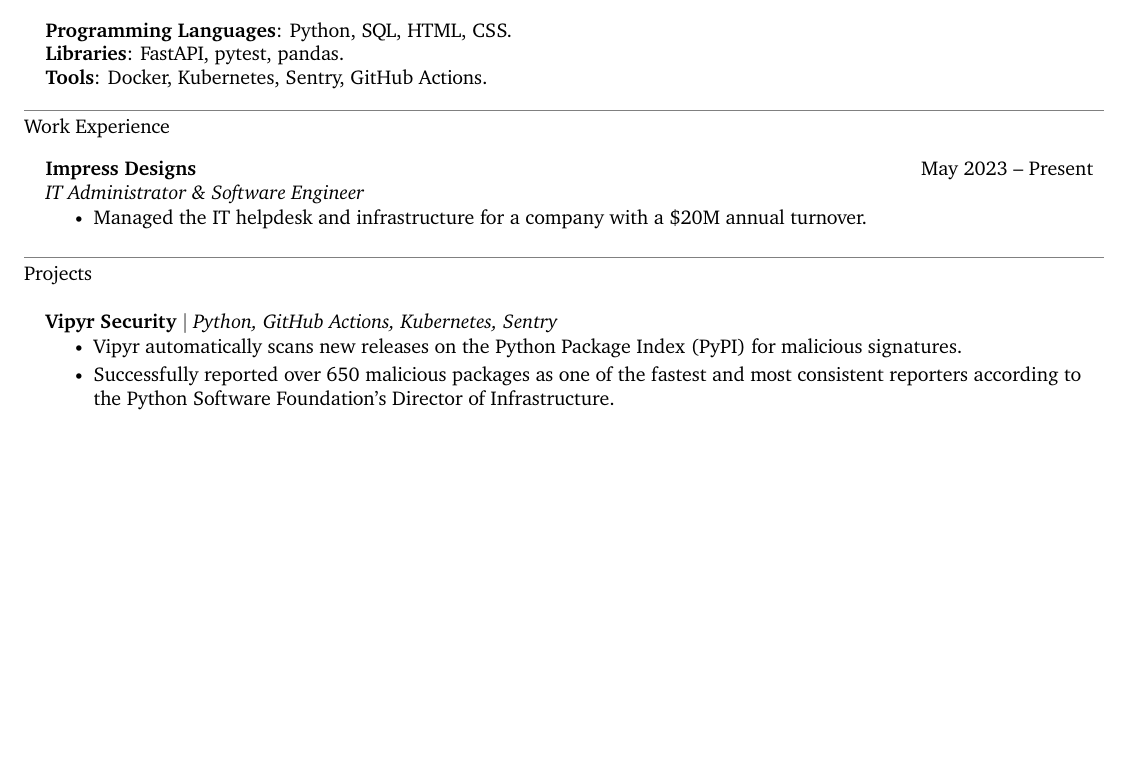
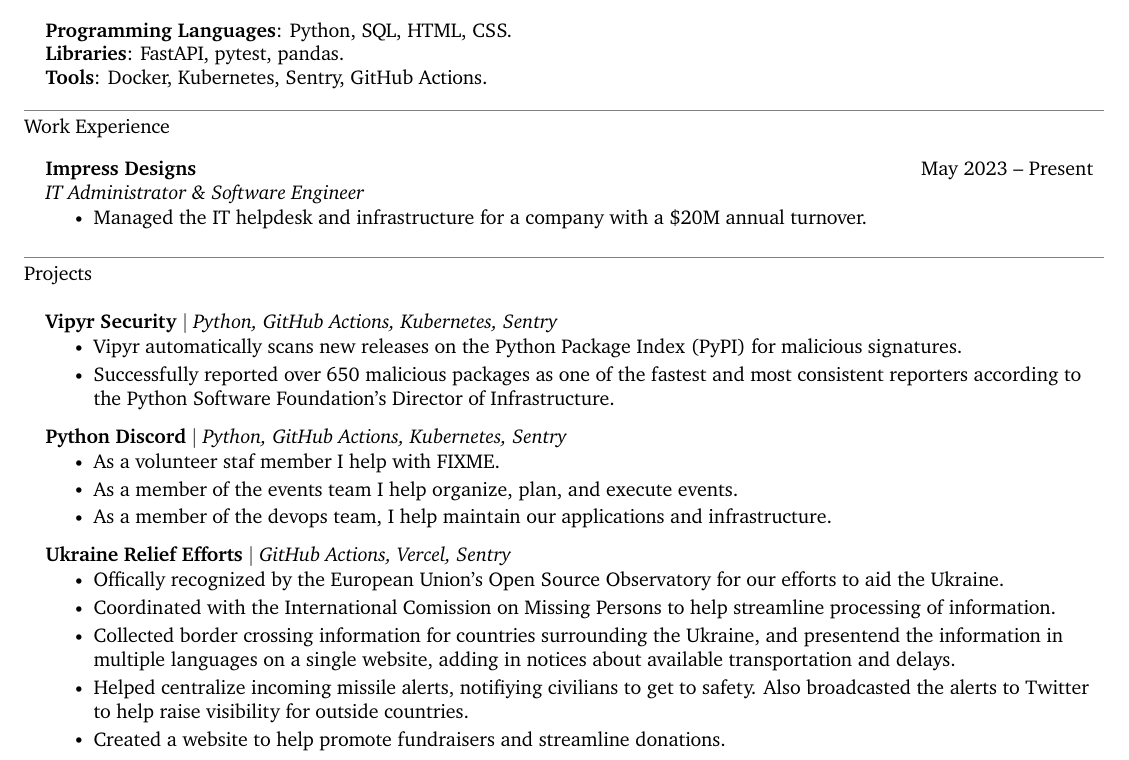
Before and after one commit to shenanigansd/resume, a LaTeX CV (src/Resume-BradleyReynolds.tex): part of the page, cut so that both start at the same text, the shorter picture padded with empty space. Compiled offline with XeLaTeX.

Commit message:
Add Python Discord and Ukraine Relief Efforts

```diff
--- a/src/Resume-BradleyReynolds.tex
+++ b/src/Resume-BradleyReynolds.tex
@@ -229,4 +229,27 @@
             % Get availability measurements
         \resumeItemListEnd
     \resumeSubheadingListEnd
+    \resumeSubheadingListStart
+        \resumeProjectHeading{\textbf{Python Discord} $|$ \emph{Python, GitHub Actions, Kubernetes, Sentry}}{}
+        \resumeItemListStart
+            \resumeItem{As a volunteer staf member I help with FIXME.}
+            \resumeItem{As a member of the events team I help organize, plan, and execute events.}
+            \resumeItem{As a member of the devops team, I help maintain our applications and infrastructure.}
+        \resumeItemListEnd
+    \resumeSubheadingListEnd
+    \resumeSubheadingListStart
+        \resumeProjectHeading{\textbf{Ukraine Relief Efforts} $|$ \emph{GitHub Actions, Vercel, Sentry}}{}
+        \resumeItemListStart
+            \resumeItem{Offically recognized by the European Union's Open Source Observatory for
+              our efforts to aid the Ukraine.}
+            \resumeItem{Coordinated with the International Comission on Missing Persons to help
+              streamline processing of information.}
+            \resumeItem{Collected border crossing information for countries surrounding the Ukraine,
+              and presentend the information in multiple languages on a single website,
+              adding in notices about available transportation and delays.}
+            \resumeItem{Helped centralize incoming missile alerts, notifiying civilians to get to safety.
+              Also broadcasted the alerts to Twitter to help raise visibility for outside countries.}
+            \resumeItem{Created a website to help promote fundraisers and streamline donations.}
+        \resumeItemListEnd
+    \resumeSubheadingListEnd
 \end{document}
```
